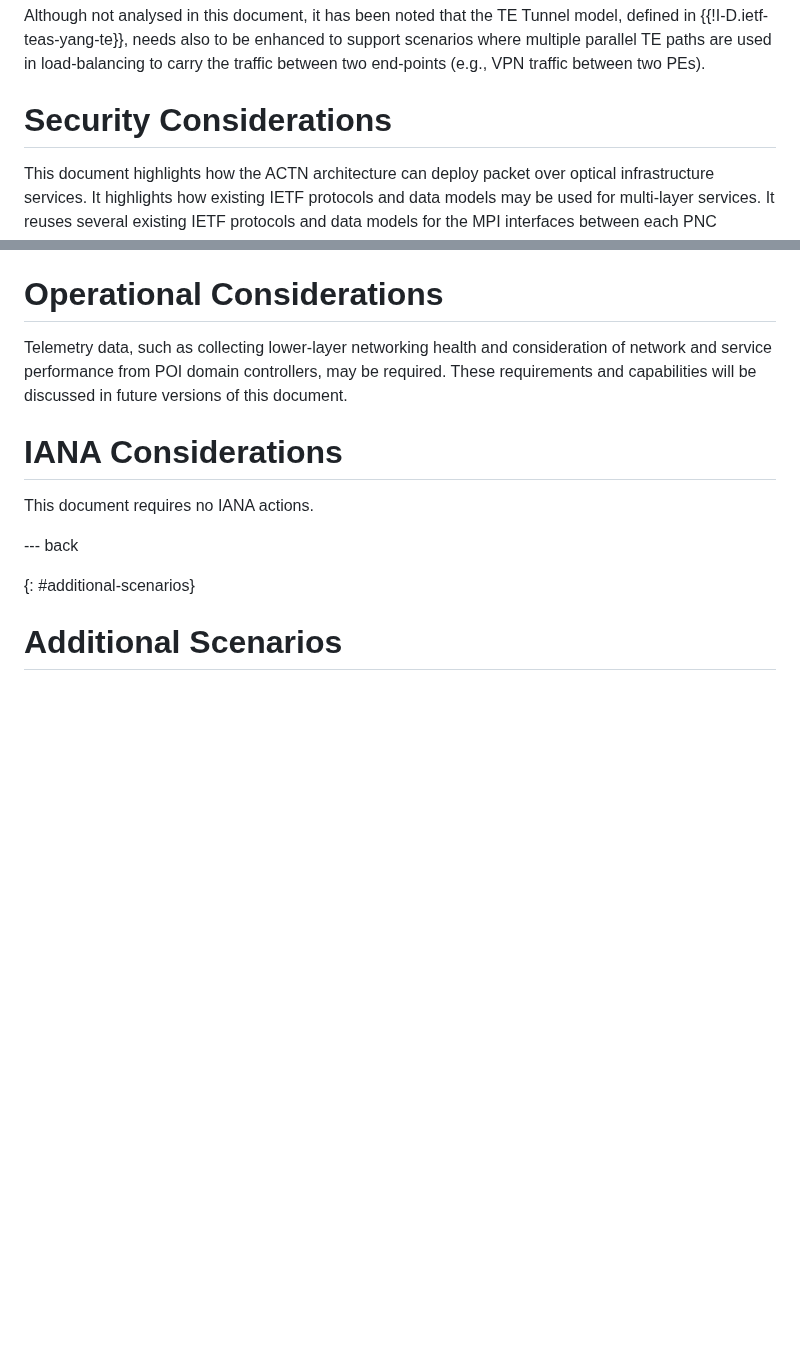
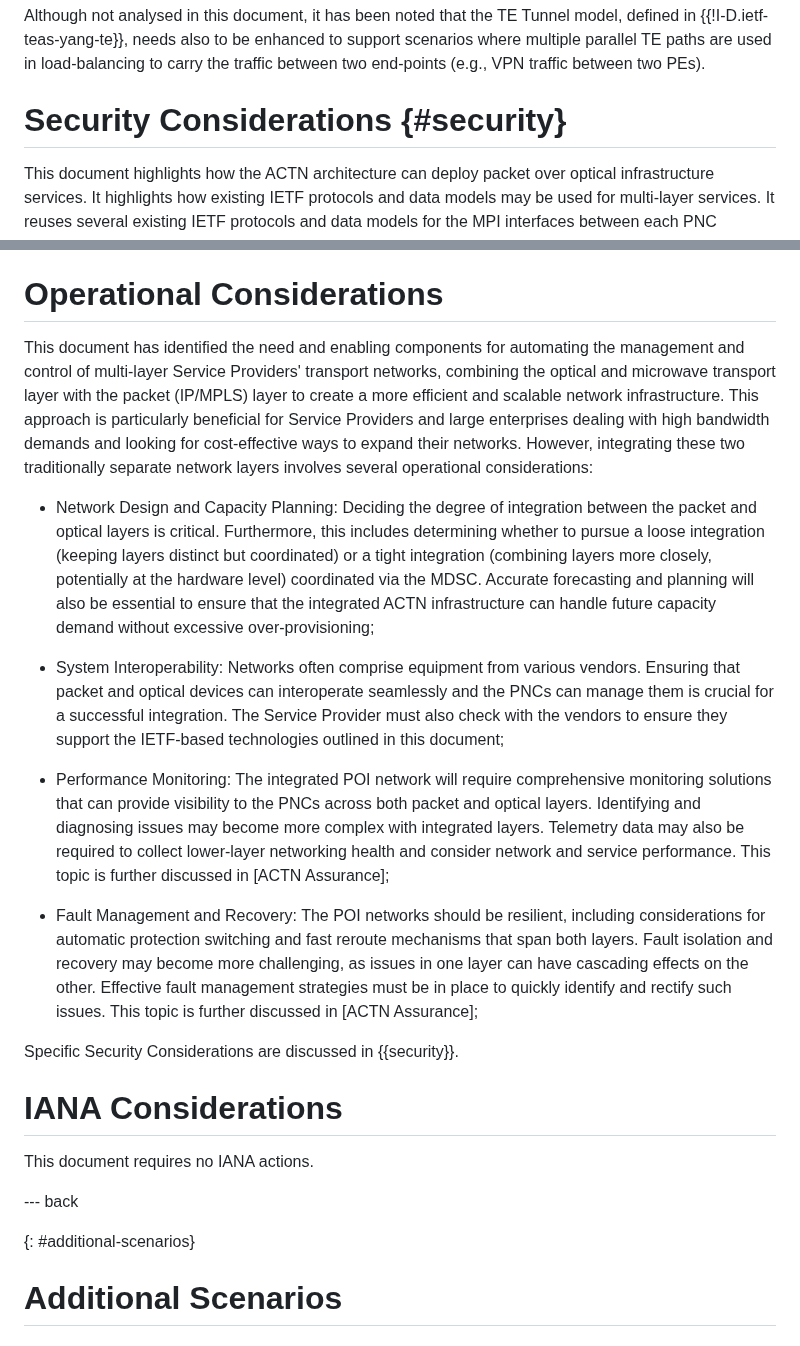
Before and after one commit to IETF-TEAS-WG/actn-poi, a Markdown page: draft-ietf-teas-actn-poi-applicability.md, 2 parts joined by grey strips. Drawn GitHub-style; blank space fills up the shorter version.

Commit message:
Updated Operational Considerations: fix #42

```diff
--- a/draft-ietf-teas-actn-poi-applicability.md
+++ b/draft-ietf-teas-actn-poi-applicability.md
@@ -2024,7 +2024,7 @@ Tunnel model, defined in {{!I-D.ietf-teas-yang-te}}, needs also to be enhanced t
 support scenarios where multiple parallel TE paths are used in load-balancing to carry the traffic between two end-points (e.g., VPN
 traffic between two PEs).
 
-# Security Considerations
+# Security Considerations {#security}
 
 This document highlights how the ACTN architecture can deploy packet
 over optical infrastructure services. It highlights how existing IETF
@@ -2053,10 +2053,17 @@ connectivity and resource requests.
 
 # Operational Considerations
 
-Telemetry data, such as collecting lower-layer networking health and
-consideration of network and service performance from POI domain
-controllers, may be required. These requirements and capabilities
-will be discussed in future versions of this document.
+This document has identified the need and enabling components for automating the management and control of multi-layer Service Providers' transport networks, combining the optical and microwave transport layer with the packet (IP/MPLS) layer to create a more efficient and scalable network infrastructure. This approach is particularly beneficial for Service Providers and large enterprises dealing with high bandwidth demands and looking for cost-effective ways to expand their networks. However, integrating these two traditionally separate network layers involves several operational considerations:
+
+- Network Design and Capacity Planning: Deciding the degree of integration between the packet and optical layers is critical. Furthermore, this includes determining whether to pursue a loose integration (keeping layers distinct but coordinated) or a tight integration (combining layers more closely, potentially at the hardware level) coordinated via the MDSC. Accurate forecasting and planning will also be essential to ensure that the integrated ACTN infrastructure can handle future capacity demand without excessive over-provisioning;
+
+- System Interoperability: Networks often comprise equipment from various vendors. Ensuring that packet and optical devices can interoperate seamlessly and the PNCs can manage them is crucial for a successful integration. The Service Provider must also check with the vendors to ensure they support the IETF-based technologies outlined in this document;
+
+- Performance Monitoring: The integrated POI network will require comprehensive monitoring solutions that can provide visibility to the PNCs across both packet and optical layers. Identifying and diagnosing issues may become more complex with integrated layers. Telemetry data may also be required to collect lower-layer networking health and consider network and service performance. This topic is further discussed in [ACTN Assurance];
+
+- Fault Management and Recovery: The POI networks should be resilient, including considerations for automatic protection switching and fast reroute mechanisms that span both layers. Fault isolation and recovery may become more challenging, as issues in one layer can have cascading effects on the other. Effective fault management strategies must be in place to quickly identify and rectify such issues. This topic is further discussed in [ACTN Assurance];
+
+Specific Security Considerations are discussed in {{security}}.
 
 # IANA Considerations
 
```
